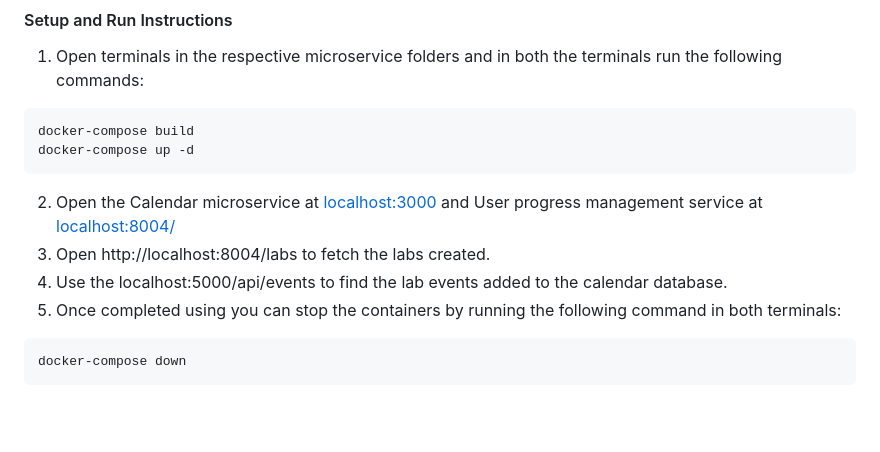
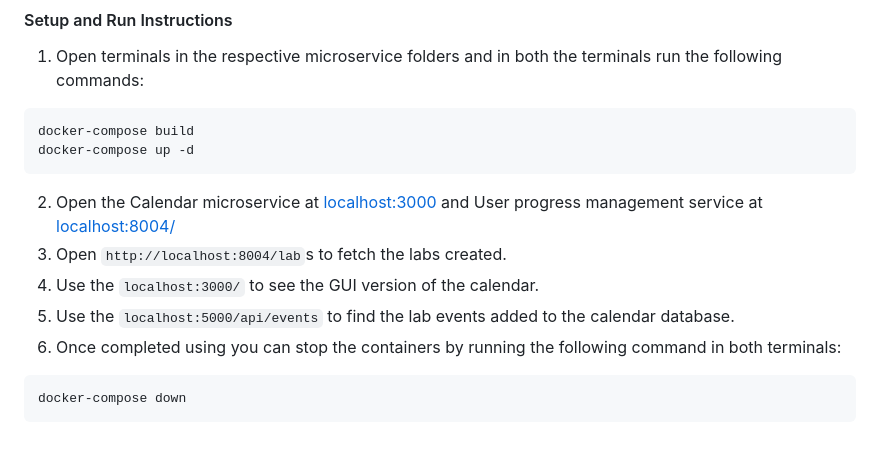
Before and after one commit to Bhavish1517/CC_Team6_Microservices_Integration, a Markdown page: README.md, the part around the change. Drawn GitHub-style; blank space fills up the shorter version.

````diff
--- a/README.md
+++ b/README.md
@@ -44,9 +44,10 @@ docker-compose build
 docker-compose up -d
 ```
 2. Open the Calendar microservice at [localhost:3000](http://localhost:3000/) and User progress management service at [localhost:8004/](http://localhost:8004/docs#/default)
-3. Open http://localhost:8004/labs to fetch the labs created.
-4. Use the localhost:5000/api/events to find the lab events added to the calendar database.
-5. Once completed using you can stop the containers by running the following command in both terminals:
+3. Open  ```http://localhost:8004/lab```s to fetch the labs created.
+4. Use the ```localhost:3000/``` to see the GUI version of the calendar.
+5. Use the ```localhost:5000/api/events``` to find the lab events added to the calendar database.
+6. Once completed using you can stop the containers by running the following command in both terminals:
 ```bash
 docker-compose down
 ```
````
